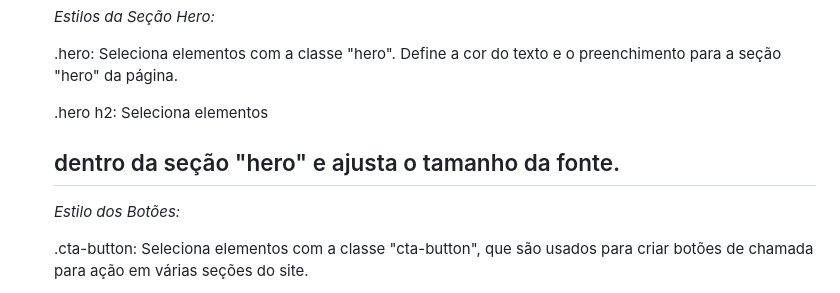
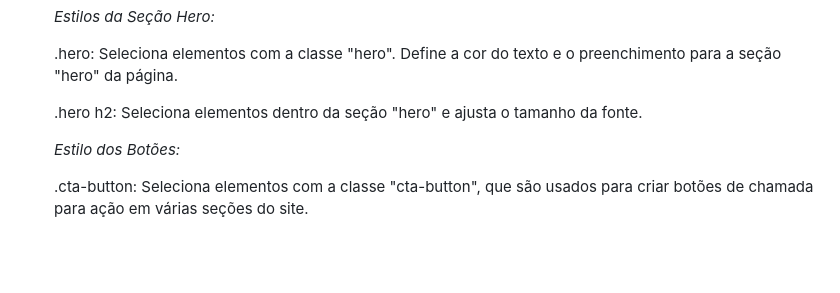
Before and after one commit to ThiagoResende88/Primeiro_site, a Markdown page: README.md, the part around the change. Drawn GitHub-style; blank space fills up the shorter version.

Commit message:
versao final2

```diff
--- a/README.md
+++ b/README.md
@@ -113,7 +113,7 @@ nav a: Seleciona links dentro do elemento de navegação. Define a cor do texto
 
 .hero: Seleciona elementos com a classe "hero". Define a cor do texto e o preenchimento para a seção "hero" da página.
 
-.hero h2: Seleciona elementos <h2> dentro da seção "hero" e ajusta o tamanho da fonte.
+.hero h2: Seleciona elementos dentro da seção "hero" e ajusta o tamanho da fonte.
 
 *Estilo dos Botões:*
 
```
